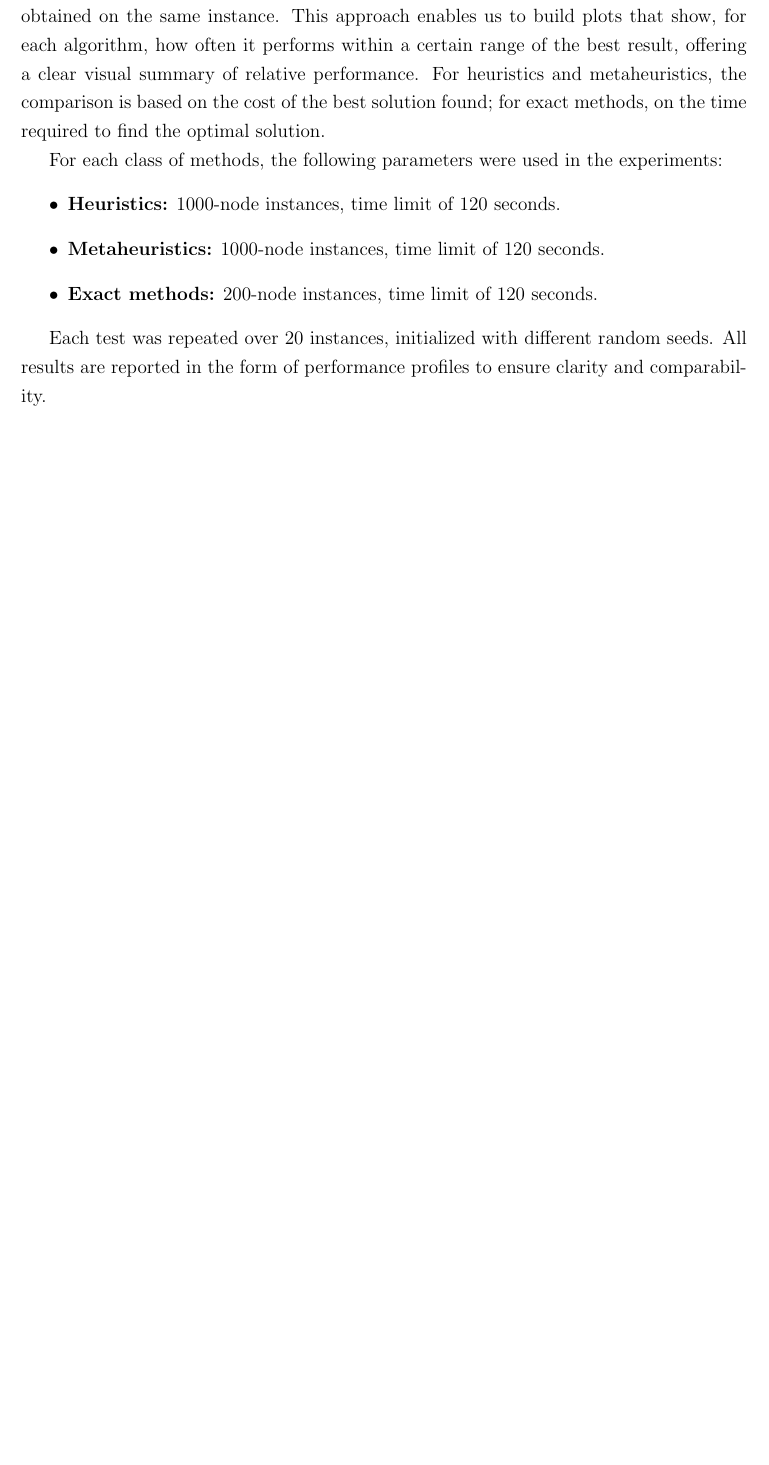
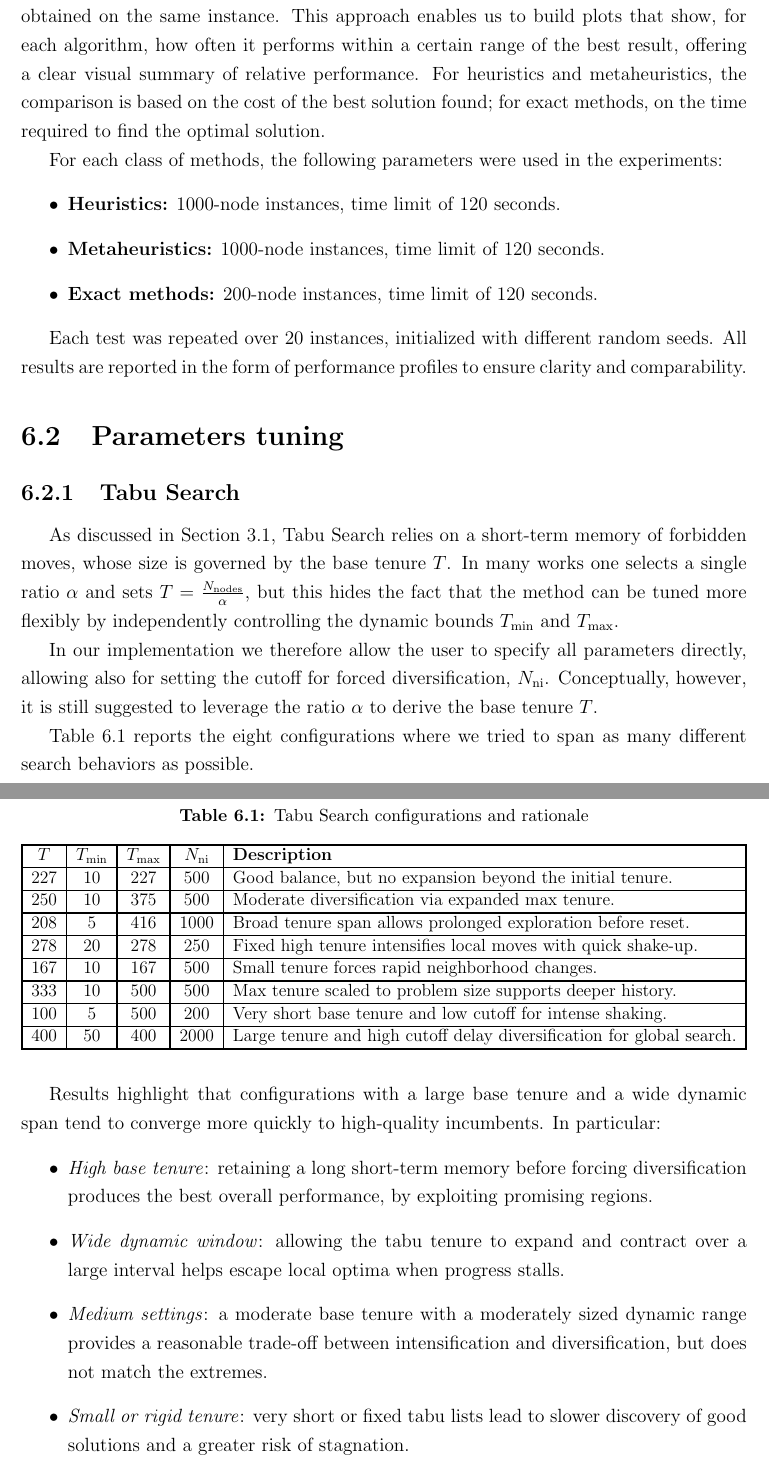
Before and after one commit to HipHop883/OR2_2025, a LaTeX thesis (thesis/main.tex, which reads thesis/chapters/results.tex): part of page 28 of 29 before the commit and two parts of pages 28 and 29 of 30 after it, the two joined at a grey line, cut so that both start at the same text, the shorter picture padded with empty space. Compiled offline with pdfLaTeX.

Commit message:
tabu results

```diff
--- a/thesis/chapters/results.tex
+++ b/thesis/chapters/results.tex
@@ -34,3 +34,49 @@ For each class of methods, the following parameters were used in the experiments
 \end{itemize}
 
 Each test was repeated over 20 instances, initialized with different random seeds. All results are reported in the form of performance profiles to ensure clarity and comparability.
+
+\section{Parameters tuning}
+
+\subsection{Tabu Search}
+As discussed in Section~\ref{sec:tabu}, Tabu Search relies on a short-term memory of forbidden moves, whose size is governed by the base tenure \(T\).  In many works one selects a single ratio \(\alpha\) and sets \(T=\frac{N_{\mathrm{nodes}}}{\alpha}\), but this hides the fact that the method can be tuned more flexibly by independently controlling the dynamic bounds \(T_{\min}\) and \(T_{\max}\).
+
+In our implementation we therefore allow the user to specify all parameters directly, allowing also for setting the cutoff for forced diversification, \(N_{\mathrm{ni}}\). Conceptually, however, it is still suggested to leverage the ratio \(\alpha\) to derive the base tenure \(T\).
+
+Table~\ref{tab:tabu-configs} reports the eight configurations where we tried to span as many different search behaviors as possible.
+
+\begin{table}[h]
+  \centering
+  \caption{Tabu Search configurations and rationale}
+  \label{tab:tabu-configs}
+  \resizebox{\textwidth}{!}{%
+  \begin{tabular}{|c|c|c|c|l|}
+    \hline
+    \textbf{$T$} & \textbf{$T_{\min}$} & \textbf{$T_{\max}$} & \textbf{$N_{\mathrm{ni}}$} & \textbf{Description} \\
+    \hline
+    227 & 10 & 227 & 500 & Good balance, but no expansion beyond the initial tenure. \\
+    \hline
+    250 & 10  & 375  & 500  & Moderate diversification via expanded max tenure. \\
+    \hline
+    208 & 5   & 416  & 1000 & Broad tenure span allows prolonged exploration before reset. \\
+    \hline
+    278 & 20  & 278  & 250  & Fixed high tenure intensifies local moves with quick shake-up. \\
+    \hline
+    167 & 10  & 167  & 500  & Small tenure forces rapid neighborhood changes. \\
+    \hline
+    333 & 10  & 500  & 500  & Max tenure scaled to problem size supports deeper history. \\
+    \hline
+    100 & 5   & 500  & 200  & Very short base tenure and low cutoff for intense shaking. \\
+    \hline
+    400 & 50  & 400  & 2000 & Large tenure and high cutoff delay diversification for global search. \\
+    \hline
+  \end{tabular}%
+  }
+\end{table}
+
+Results highlight that configurations with a large base tenure and a wide dynamic span tend to converge more quickly to high-quality incumbents. In particular:
+\begin{itemize}
+  \item \emph{High base tenure}: retaining a long short-term memory before forcing diversification produces the best overall performance, by exploiting promising regions.
+  \item \emph{Wide dynamic window}: allowing the tabu tenure to expand and contract over a large interval helps escape local optima when progress stalls.
+  \item \emph{Medium settings}: a moderate base tenure with a moderately sized dynamic range provides a reasonable trade-off between intensification and diversification, but does not match the extremes.
+  \item \emph{Small or rigid tenure}: very short or fixed tabu lists lead to slower discovery of good solutions and a greater risk of stagnation.
+\end{itemize}
```
Also changed, not shown: thesis/chapters/metaheuristic.tex (+1 -1 lines), thesis/images/tabu_profiles.pdf (added).
